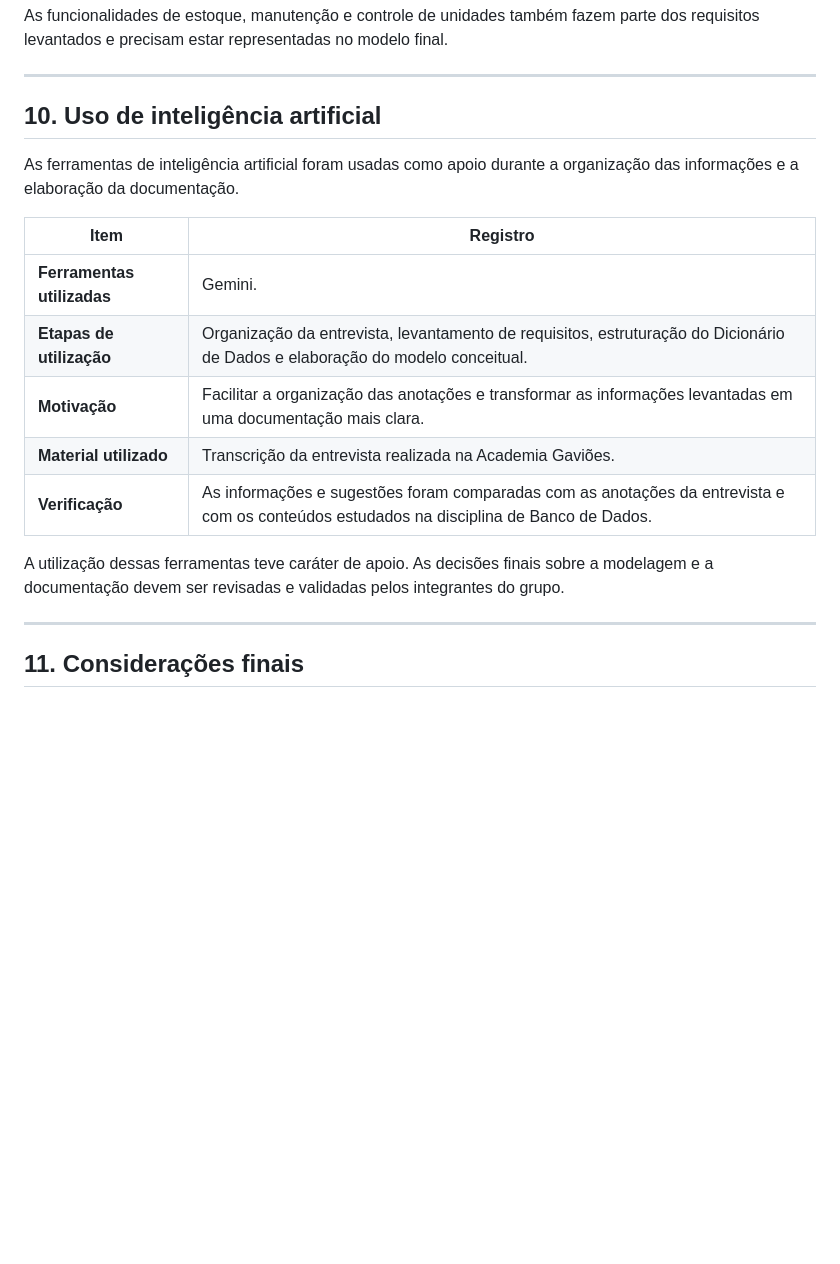
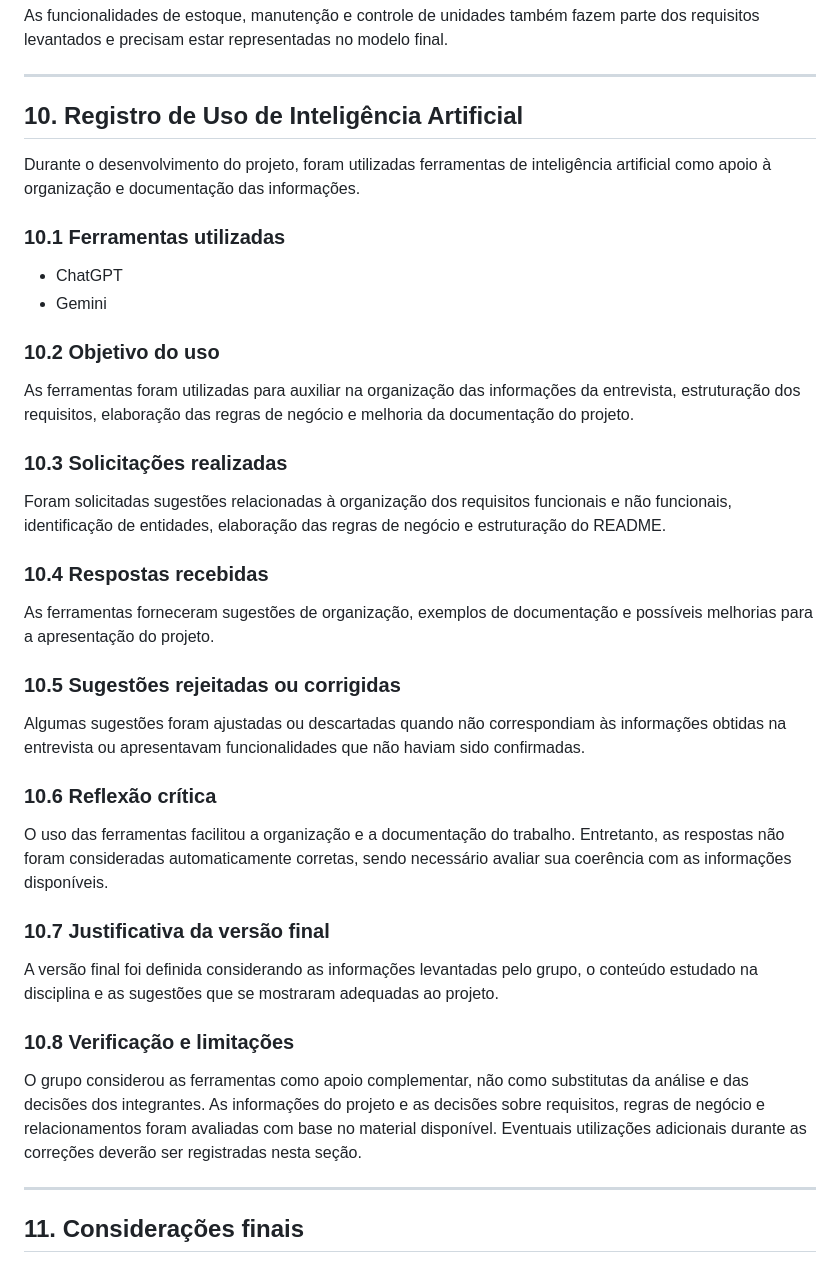
Before and after one commit to JoaoGuimaraesOficial/Banco-de-Dados-Academia-Gavi-es, a Markdown page: README.md, the part around the change. Drawn GitHub-style; blank space fills up the shorter version.

Commit message:
Update README.md com relação ao uso de IA

```diff
--- a/README.md
+++ b/README.md
@@ -343,19 +343,42 @@ As funcionalidades de estoque, manutenção e controle de unidades também fazem
 
 ---
 
-## 10. Uso de inteligência artificial
+## 10. Registro de Uso de Inteligência Artificial
 
-As ferramentas de inteligência artificial foram usadas como apoio durante a organização das informações e a elaboração da documentação.
+Durante o desenvolvimento do projeto, foram utilizadas ferramentas de inteligência artificial como apoio à organização e documentação das informações.
 
-| Item | Registro |
-|---|---|
-| **Ferramentas utilizadas** | Gemini. |
-| **Etapas de utilização** | Organização da entrevista, levantamento de requisitos, estruturação do Dicionário de Dados e elaboração do modelo conceitual. |
-| **Motivação** | Facilitar a organização das anotações e transformar as informações levantadas em uma documentação mais clara. |
-| **Material utilizado** | Transcrição da entrevista realizada na Academia Gaviões. |
-| **Verificação** | As informações e sugestões foram comparadas com as anotações da entrevista e com os conteúdos estudados na disciplina de Banco de Dados. |
+### 10.1 Ferramentas utilizadas
 
-A utilização dessas ferramentas teve caráter de apoio. As decisões finais sobre a modelagem e a documentação devem ser revisadas e validadas pelos integrantes do grupo.
+- ChatGPT
+- Gemini
+
+### 10.2 Objetivo do uso
+
+As ferramentas foram utilizadas para auxiliar na organização das informações da entrevista, estruturação dos requisitos, elaboração das regras de negócio e melhoria da documentação do projeto.
+
+### 10.3 Solicitações realizadas
+
+Foram solicitadas sugestões relacionadas à organização dos requisitos funcionais e não funcionais, identificação de entidades, elaboração das regras de negócio e estruturação do README.
+
+### 10.4 Respostas recebidas
+
+As ferramentas forneceram sugestões de organização, exemplos de documentação e possíveis melhorias para a apresentação do projeto.
+
+### 10.5 Sugestões rejeitadas ou corrigidas
+
+Algumas sugestões foram ajustadas ou descartadas quando não correspondiam às informações obtidas na entrevista ou apresentavam funcionalidades que não haviam sido confirmadas.
+
+### 10.6 Reflexão crítica
+
+O uso das ferramentas facilitou a organização e a documentação do trabalho. Entretanto, as respostas não foram consideradas automaticamente corretas, sendo necessário avaliar sua coerência com as informações disponíveis.
+
+### 10.7 Justificativa da versão final
+
+A versão final foi definida considerando as informações levantadas pelo grupo, o conteúdo estudado na disciplina e as sugestões que se mostraram adequadas ao projeto.
+
+### 10.8 Verificação e limitações
+
+O grupo considerou as ferramentas como apoio complementar, não como substitutas da análise e das decisões dos integrantes. As informações do projeto e as decisões sobre requisitos, regras de negócio e relacionamentos foram avaliadas com base no material disponível. Eventuais utilizações adicionais durante as correções deverão ser registradas nesta seção.
 
 ---
 
```
